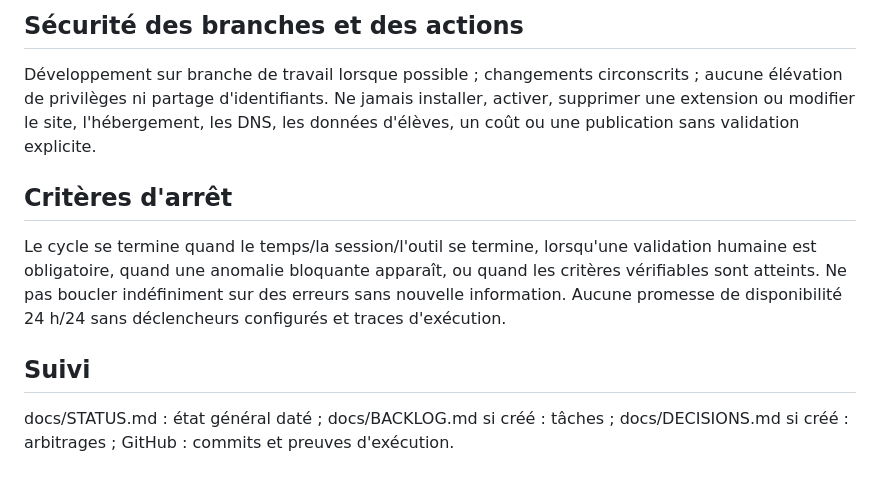
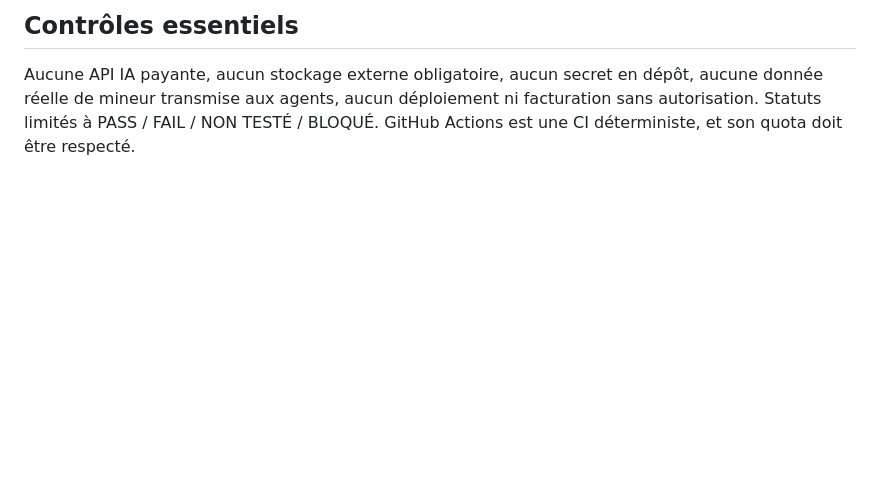
Before and after one commit to hakimalamiouahabi/mnin-nbda-brevet-3ac, a Markdown page: docs/AGENT_OPERATING_MODEL.md, the part around one of its changes. Drawn GitHub-style; blank space fills up the shorter version.

```diff
--- a/docs/AGENT_OPERATING_MODEL.md
+++ b/docs/AGENT_OPERATING_MODEL.md
@@ -42,9 +38,3 @@ Chaque tâche doit comporter :
 
-## Sécurité des branches et des actions
-Développement sur branche de travail lorsque possible ; changements circonscrits ; aucune élévation de privilèges ni partage d'identifiants. Ne jamais installer, activer, supprimer une extension ou modifier le site, l'hébergement, les DNS, les données d'élèves, un coût ou une publication sans validation explicite.
-
-## Critères d'arrêt
-Le cycle se termine quand le temps/la session/l'outil se termine, lorsqu'une validation humaine est obligatoire, quand une anomalie bloquante apparaît, ou quand les critères vérifiables sont atteints. Ne pas boucler indéfiniment sur des erreurs sans nouvelle information. Aucune promesse de disponibilité 24 h/24 sans déclencheurs configurés et traces d'exécution.
-
-## Suivi
-docs/STATUS.md : état général daté ; docs/BACKLOG.md si créé : tâches ; docs/DECISIONS.md si créé : arbitrages ; GitHub : commits et preuves d'exécution.
+## Contrôles essentiels
+Aucune API IA payante, aucun stockage externe obligatoire, aucun secret en dépôt, aucune donnée réelle de mineur transmise aux agents, aucun déploiement ni facturation sans autorisation. Statuts limités à PASS / FAIL / NON TESTÉ / BLOQUÉ. GitHub Actions est une CI déterministe, et son quota doit être respecté.
```
Also changed, not shown: other parts of docs/AGENT_OPERATING_MODEL.md (+29 -33 lines).
